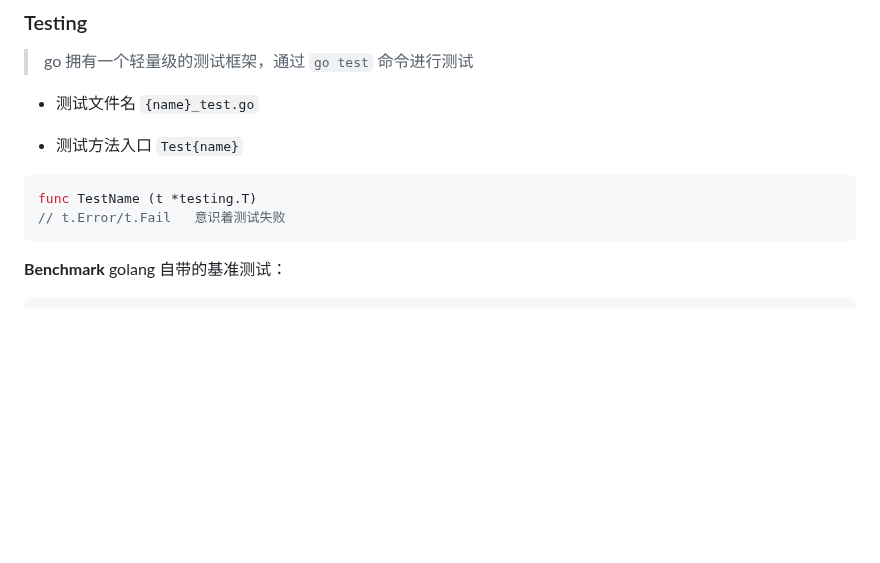
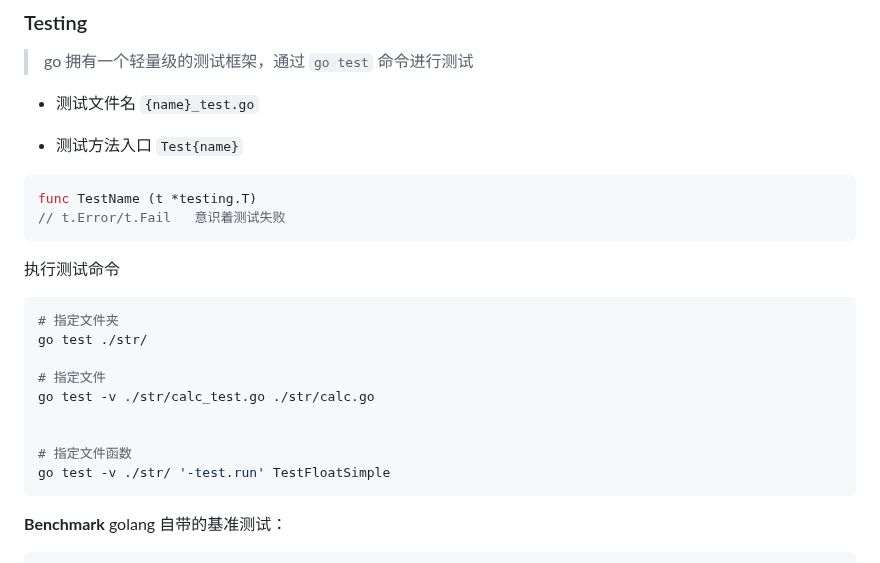
Before and after one commit to conero/lang, a Markdown page: src/golang/golang.md, the part around the change. GitHub-like rendering; blank space fills up the shorter version.

Commit message:
go test 完善

````diff
--- a/src/golang/golang.md
+++ b/src/golang/golang.md
@@ -137,6 +137,24 @@ package name
 func TestName (t *testing.T)
 // t.Error/t.Fail   意识着测试失败
 ```
+
+
+
+执行测试命令
+
+```powershell
+# 指定文件夹
+go test ./str/
+
+# 指定文件
+go test -v ./str/calc_test.go ./str/calc.go
+
+
+# 指定文件函数
+go test -v ./str/ '-test.run' TestFloatSimple
+```
+
+
 
 
 
````
